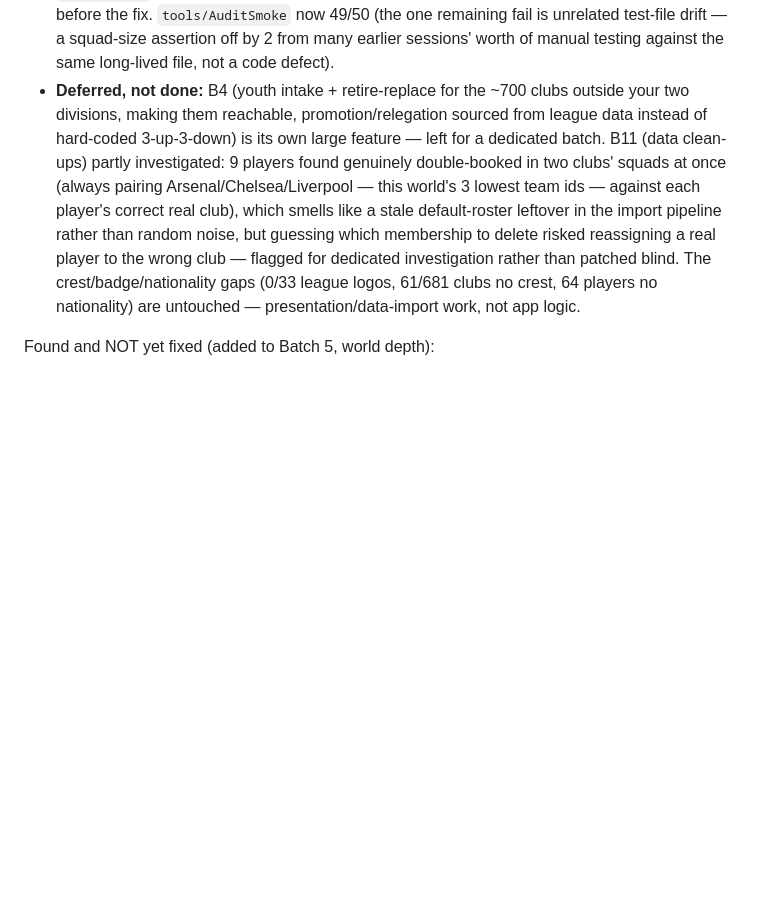
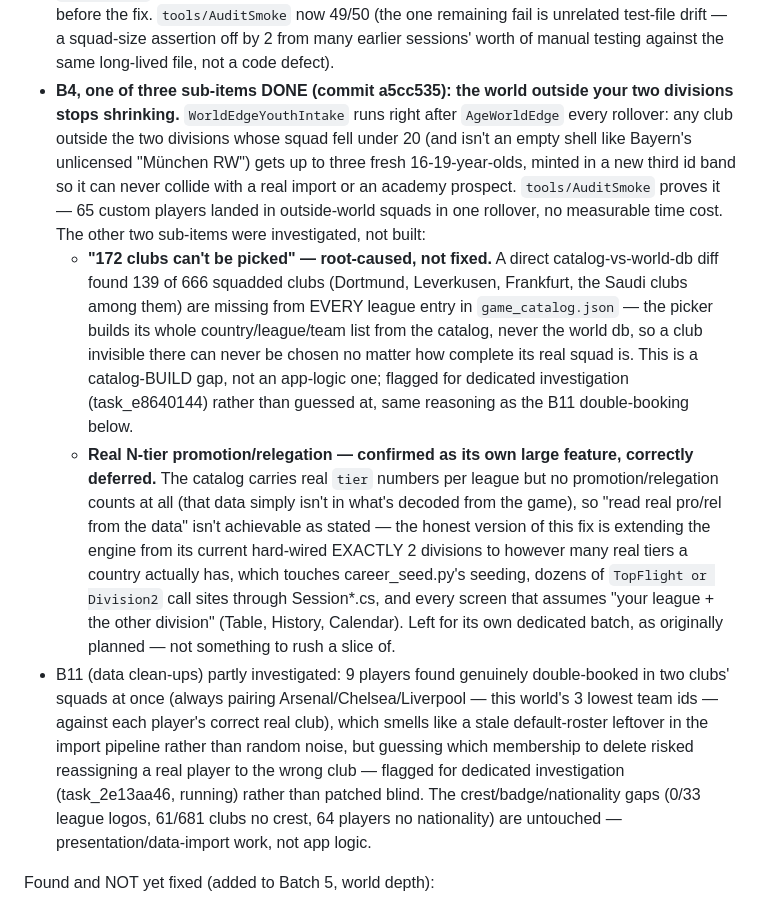
Before and after one commit to tjgg260/eFootball-Master-League, a Markdown page: docs/app-audit-2026-09-17.md, the part around the change. Rendered like a GitHub page; blank space fills up the shorter version.

Commit message:
Audit status log: B4's first sub-item done, other two root-caused and flagged
Co-Authored-By: Claude Sonnet 5 <noreply@anthropic.com>

```diff
--- a/docs/app-audit-2026-09-17.md
+++ b/docs/app-audit-2026-09-17.md
@@ -242,16 +242,37 @@ than rushed.
   before the fix. `tools/AuditSmoke` now 49/50 (the one remaining fail is unrelated test-file
   drift — a squad-size assertion off by 2 from many earlier sessions' worth of manual testing
   against the same long-lived file, not a code defect).
-- **Deferred, not done:** B4 (youth intake + retire-replace for the ~700 clubs outside your two
-  divisions, making them reachable, promotion/relegation sourced from league data instead of
-  hard-coded 3-up-3-down) is its own large feature — left for a dedicated batch. B11 (data
-  clean-ups) partly investigated: 9 players found genuinely double-booked in two clubs' squads at
-  once (always pairing Arsenal/Chelsea/Liverpool — this world's 3 lowest team ids — against each
-  player's correct real club), which smells like a stale default-roster leftover in the
-  import pipeline rather than random noise, but guessing which membership to delete risked
-  reassigning a real player to the wrong club — flagged for dedicated investigation rather than
-  patched blind. The crest/badge/nationality gaps (0/33 league logos, 61/681 clubs no crest,
-  64 players no nationality) are untouched — presentation/data-import work, not app logic.
+- **B4, one of three sub-items DONE (commit a5cc535): the world outside your two divisions stops
+  shrinking.** `WorldEdgeYouthIntake` runs right after `AgeWorldEdge` every rollover: any club
+  outside the two divisions whose squad fell under 20 (and isn't an empty shell like Bayern's
+  unlicensed "München RW") gets up to three fresh 16-19-year-olds, minted in a new third id band
+  so it can never collide with a real import or an academy prospect. `tools/AuditSmoke` proves
+  it — 65 custom players landed in outside-world squads in one rollover, no measurable time cost.
+  The other two sub-items were investigated, not built:
+  - **"172 clubs can't be picked" — root-caused, not fixed.** A direct catalog-vs-world-db diff
+    found 139 of 666 squadded clubs (Dortmund, Leverkusen, Frankfurt, the Saudi clubs among them)
+    are missing from EVERY league entry in `game_catalog.json` — the picker builds its whole
+    country/league/team list from the catalog, never the world db, so a club invisible there can
+    never be chosen no matter how complete its real squad is. This is a catalog-BUILD gap, not
+    an app-logic one; flagged for dedicated investigation (task_e8640144) rather than guessed at,
+    same reasoning as the B11 double-booking below.
+  - **Real N-tier promotion/relegation — confirmed as its own large feature, correctly deferred.**
+    The catalog carries real `tier` numbers per league but no promotion/relegation counts at all
+    (that data simply isn't in what's decoded from the game), so "read real pro/rel from the
+    data" isn't achievable as stated — the honest version of this fix is extending the engine
+    from its current hard-wired EXACTLY 2 divisions to however many real tiers a country
+    actually has, which touches career_seed.py's seeding, dozens of `TopFlight or Division2`
+    call sites through Session*.cs, and every screen that assumes "your league + the other
+    division" (Table, History, Calendar). Left for its own dedicated batch, as originally
+    planned — not something to rush a slice of.
+- B11 (data clean-ups) partly investigated: 9 players found genuinely double-booked in two clubs'
+  squads at once (always pairing Arsenal/Chelsea/Liverpool — this world's 3 lowest team ids —
+  against each player's correct real club), which smells like a stale default-roster leftover in
+  the import pipeline rather than random noise, but guessing which membership to delete risked
+  reassigning a real player to the wrong club — flagged for dedicated investigation (task_2e13aa46,
+  running) rather than patched blind. The crest/badge/nationality gaps (0/33 league logos, 61/681
+  clubs no crest, 64 players no nationality) are untouched — presentation/data-import work, not
+  app logic.
 
 Found and NOT yet fixed (added to Batch 5, world depth):
 
```
